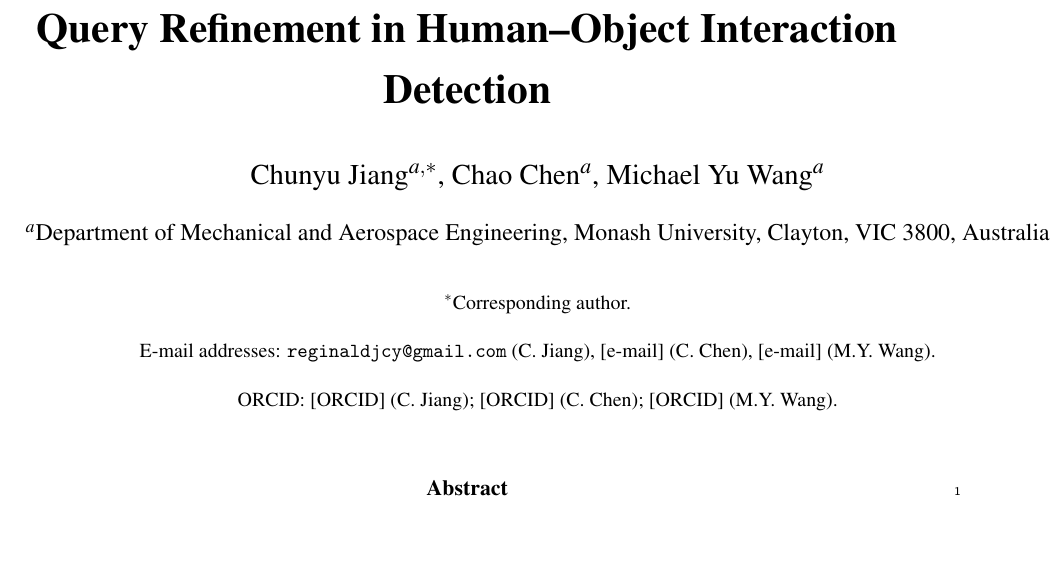
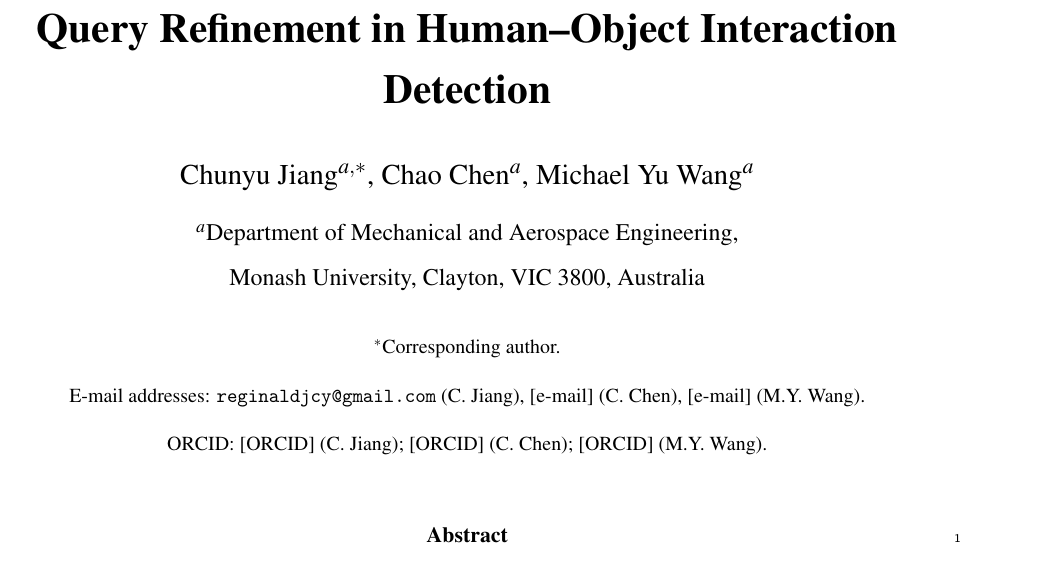
Before and after one commit to Reginaldjcy/DetailedHOI, a LaTeX paper (paper/DetailHOI/detailhoi.tex): part of page 1 of 21, cut so that both start at the same text, the shorter picture padded with empty space. Compiled offline with pdfLaTeX.

Commit message:
Compile the manuscript for the first time and commit the PDF
The .tex had never been built — the authoring environment had no TeX, so it
was only ever validated structurally. With a toolchain available it compiles
clean: 21 pages, no undefined references or citations, no overfull boxes.

One real defect surfaced only under compilation: the affiliation line ran
70pt past the right margin. Split across two lines, with the break outside
the \normalsize group so \author still parses.

Also ignore LaTeX build artifacts (.aux, .out, and friends).

Co-Authored-By: Claude Opus 5 <noreply@anthropic.com>
Claude-Session: https://claude.ai/code/session_01DvrAP8iaYfd8Hk7GhQttnF

```diff
--- a/paper/DetailHOI/detailhoi.tex
+++ b/paper/DetailHOI/detailhoi.tex
@@ -46,7 +46,8 @@ Query Refinement in Human--Object Interaction Detection}
 
 \author{%
 {\large Chunyu Jiang$^{a,\ast}$, Chao Chen$^{a}$, Michael Yu Wang$^{a}$}\\[6pt]
-{\normalsize $^{a}$Department of Mechanical and Aerospace Engineering, Monash University, Clayton, VIC 3800, Australia}\\[12pt]
+{\normalsize $^{a}$Department of Mechanical and Aerospace Engineering,}\\
+{\normalsize Monash University, Clayton, VIC 3800, Australia}\\[12pt]
 {\footnotesize $^\ast$Corresponding author.}\\[2pt]
 {\footnotesize E-mail addresses: \texttt{reginaldjcy@gmail.com} (C.~Jiang), [e-mail] (C.~Chen), [e-mail] (M.Y.~Wang).}\\[2pt]
 {\footnotesize ORCID: [ORCID] (C.~Jiang); [ORCID] (C.~Chen); [ORCID] (M.Y.~Wang).}
```
Also changed, not shown: paper/DetailHOI/detailhoi.pdf (added), 1 other file.
